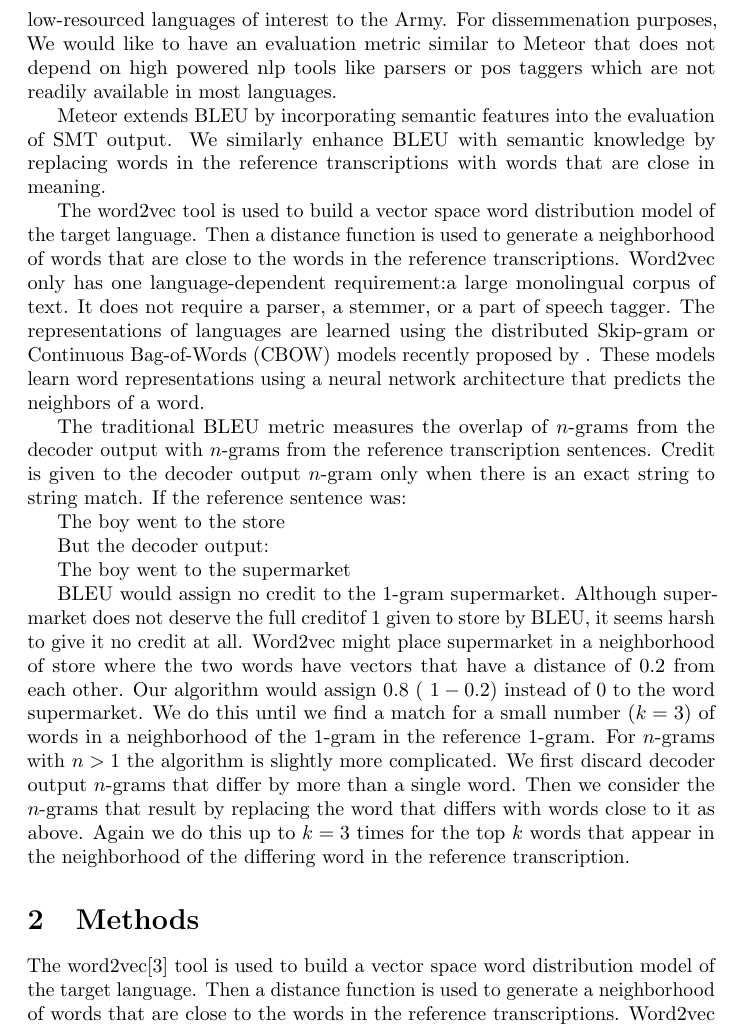
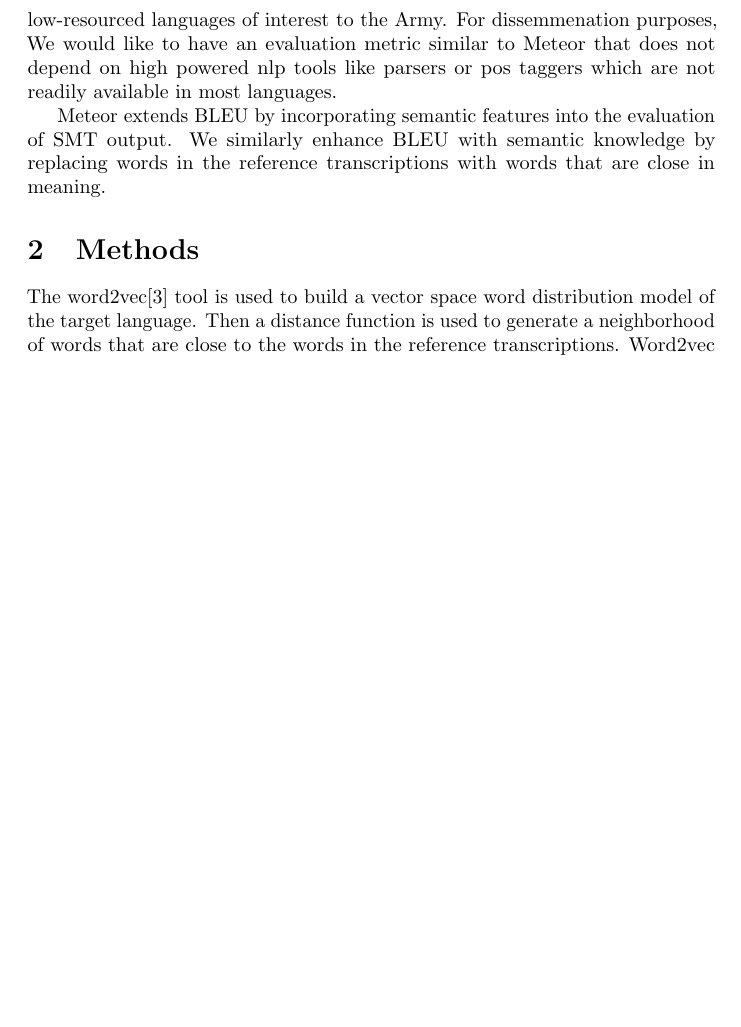
Before and after one commit to johnjosephmorgan/word2vec-enhanced-BLEU, a LaTeX paper (paper/2014_bleu.tex, which reads paper/2014_bleu/introduction.tex): part of page 2 of 4 before the commit and part of page 2 of 3 after it, cut so that both start at the same text, the shorter picture padded with empty space. Compiled offline with pdfLaTeX.

Commit message:
changes to introduction.

```diff
--- a/paper/2014_bleu/introduction.tex
+++ b/paper/2014_bleu/introduction.tex
@@ -31,36 +31,6 @@ Meteor\cite{banerjee-lavie2005MTSumm} is an evaluation metric that takes into co
 
 Meteor extends BLEU by incorporating semantic features into the evaluation of SMT output. We similarly enhance BLEU with semantic knowledge by replacing words in the reference transcriptions with words that are close in meaning.
 
-The word2vec tool is used to build a vector space word distribution model of the target language. Then a distance function is used to generate a neighborhood of words that are close to the words in the reference transcriptions. Word2vec only has one language-dependent requirement:a large monolingual corpus of text. It does not require a parser, a stemmer, or a part of speech tagger.
-The representations of languages are learned using the distributed Skip-gram or Continuous Bag-of-Words (CBOW) models recently proposed by . These models learn word representations using a neural network architecture that   predicts the neighbors of a word.
-
-The traditional BLEU metric measures the overlap of $n$-grams from the decoder
-output with $n$-grams from the reference transcription sentences.
-Credit is given to the decoder output $n$-gram only when there is an exact
-string to string match.
-If the reference sentence was:
-
-The boy went to the store
-
-But the decoder output:
-
-The boy went to the supermarket
-
-BLEU would assign no credit to the $1$-gram supermarket.
-Although supermarket does not deserve the full creditof $1$ given to store by
-BLEU, it seems harsh to give it no credit at all.
-Word2vec might place supermarket in a neighborhood of store where the two
-words have vectors that have a distance of $0.2$ from each other.
-Our algorithm would assign $0.8$ ( $1-0.2$) instead of $0$ to the word supermarket.
-We do this until we find a match for a small number ($k=3$) of words in a
-neighborhood of the $1$-gram in the reference $1$-gram.
-For $n$-grams with $n>1$ the algorithm is slightly more complicated.
-We first discard decoder output $n$-grams that differ by more than a single
-word.
-Then we consider the $n$-grams that result by replacing the word that differs
-with words close to it as above. Again
-we do this up to $k=3$ times for the top $k$ words that appear in the
-neighborhood of the differing word in the reference transcription.
 %%% Local Variables:
 %%% mode: latex
 %%% TeX-master: "../2014_bleu"
```
